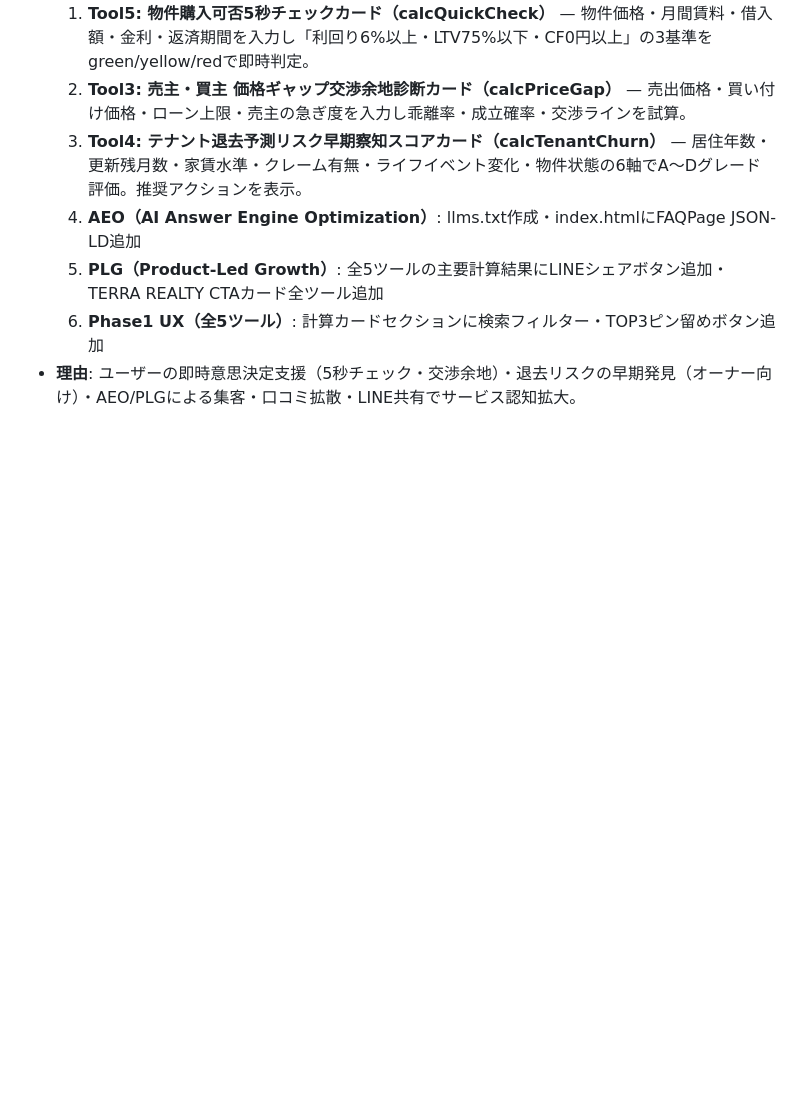
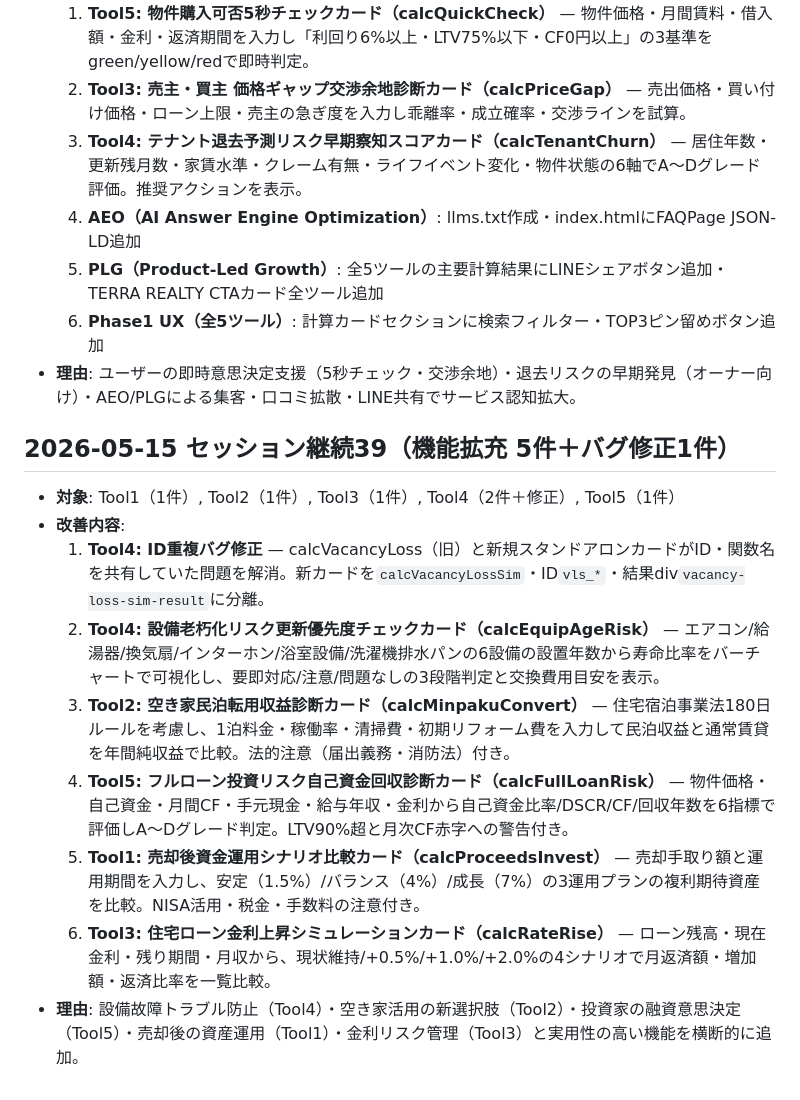
Before and after one commit to terra-realty-jp/real-estate, a Markdown page: improvement-log.md, the part around the change. Drawn GitHub-style; blank space fills up the shorter version.

Commit message:
log: セッション2026-05-15継続39の実装履歴を記録（5機能追加＋バグ修正）

```diff
--- a/improvement-log.md
+++ b/improvement-log.md
@@ -1398,3 +1398,15 @@
   5. **PLG（Product-Led Growth）**: 全5ツールの主要計算結果にLINEシェアボタン追加・TERRA REALTY CTAカード全ツール追加
   6. **Phase1 UX（全5ツール）**: 計算カードセクションに検索フィルター・TOP3ピン留めボタン追加
 - **理由**: ユーザーの即時意思決定支援（5秒チェック・交渉余地）・退去リスクの早期発見（オーナー向け）・AEO/PLGによる集客・口コミ拡散・LINE共有でサービス認知拡大。
+
+## 2026-05-15 セッション継続39（機能拡充 5件＋バグ修正1件）
+
+- **対象**: Tool1（1件）, Tool2（1件）, Tool3（1件）, Tool4（2件＋修正）, Tool5（1件）
+- **改善内容**:
+  1. **Tool4: ID重複バグ修正** — calcVacancyLoss（旧）と新規スタンドアロンカードがID・関数名を共有していた問題を解消。新カードを`calcVacancyLossSim`・ID`vls_*`・結果div`vacancy-loss-sim-result`に分離。
+  2. **Tool4: 設備老朽化リスク更新優先度チェックカード（calcEquipAgeRisk）** — エアコン/給湯器/換気扇/インターホン/浴室設備/洗濯機排水パンの6設備の設置年数から寿命比率をバーチャートで可視化し、要即対応/注意/問題なしの3段階判定と交換費用目安を表示。
+  3. **Tool2: 空き家民泊転用収益診断カード（calcMinpakuConvert）** — 住宅宿泊事業法180日ルールを考慮し、1泊料金・稼働率・清掃費・初期リフォーム費を入力して民泊収益と通常賃貸を年間純収益で比較。法的注意（届出義務・消防法）付き。
+  4. **Tool5: フルローン投資リスク自己資金回収診断カード（calcFullLoanRisk）** — 物件価格・自己資金・月間CF・手元現金・給与年収・金利から自己資金比率/DSCR/CF/回収年数を6指標で評価しA〜Dグレード判定。LTV90%超と月次CF赤字への警告付き。
+  5. **Tool1: 売却後資金運用シナリオ比較カード（calcProceedsInvest）** — 売却手取り額と運用期間を入力し、安定（1.5%）/バランス（4%）/成長（7%）の3運用プランの複利期待資産を比較。NISA活用・税金・手数料の注意付き。
+  6. **Tool3: 住宅ローン金利上昇シミュレーションカード（calcRateRise）** — ローン残高・現在金利・残り期間・月収から、現状維持/+0.5%/+1.0%/+2.0%の4シナリオで月返済額・増加額・返済比率を一覧比較。
+- **理由**: 設備故障トラブル防止（Tool4）・空き家活用の新選択肢（Tool2）・投資家の融資意思決定（Tool5）・売却後の資産運用（Tool1）・金利リスク管理（Tool3）と実用性の高い機能を横断的に追加。
```
